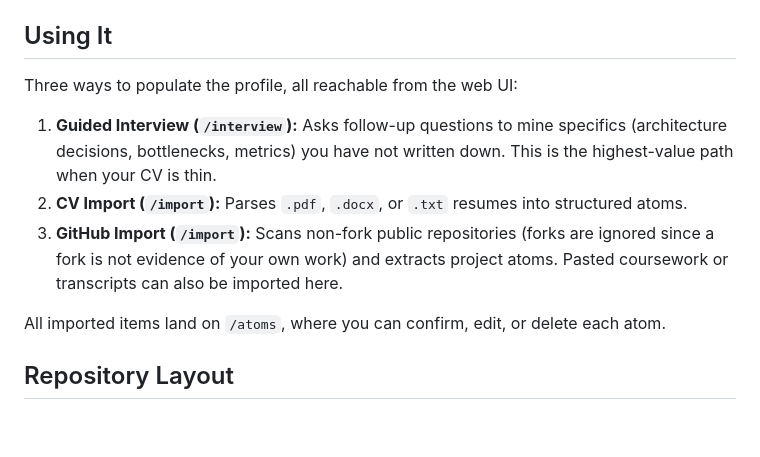
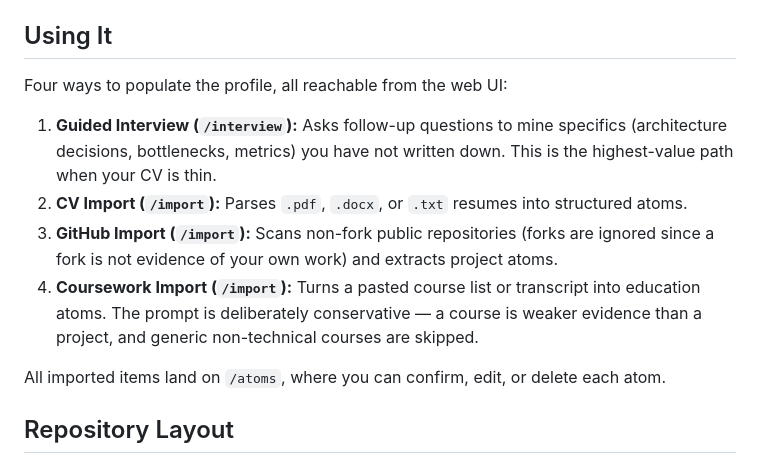
Before and after one commit to t0n-a/jobhunt, a Markdown page: README.md, the part around the change. GitHub-like rendering; blank space fills up the shorter version.

Commit message:
docs: correct README importer count and document coursework import
The profile has four population paths, not three. Coursework import was
folded into the GitHub bullet; it is a distinct source with its own
deliberately conservative prompt.

Co-Authored-By: Claude Opus 5 (1M context) <noreply@anthropic.com>
Claude-Session: https://claude.ai/code/session_019gAsfJRLjFc97j6WYk8DbL

```diff
--- a/README.md
+++ b/README.md
@@ -56,11 +56,12 @@ Configured in `.env`:
 
 ## Using It
 
-Three ways to populate the profile, all reachable from the web UI:
+Four ways to populate the profile, all reachable from the web UI:
 
 1. **Guided Interview (`/interview`):** Asks follow-up questions to mine specifics (architecture decisions, bottlenecks, metrics) you have not written down. This is the highest-value path when your CV is thin.
 2. **CV Import (`/import`):** Parses `.pdf`, `.docx`, or `.txt` resumes into structured atoms.
-3. **GitHub Import (`/import`):** Scans non-fork public repositories (forks are ignored since a fork is not evidence of your own work) and extracts project atoms. Pasted coursework or transcripts can also be imported here.
+3. **GitHub Import (`/import`):** Scans non-fork public repositories (forks are ignored since a fork is not evidence of your own work) and extracts project atoms.
+4. **Coursework Import (`/import`):** Turns a pasted course list or transcript into education atoms. The prompt is deliberately conservative — a course is weaker evidence than a project, and generic non-technical courses are skipped.
 
 All imported items land on `/atoms`, where you can confirm, edit, or delete each atom.
 
```
